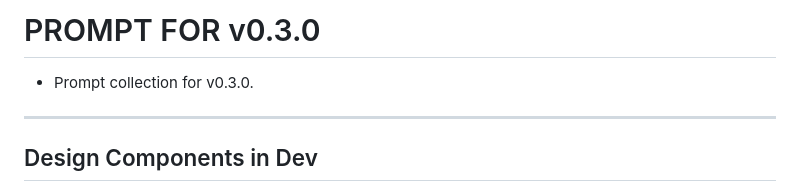
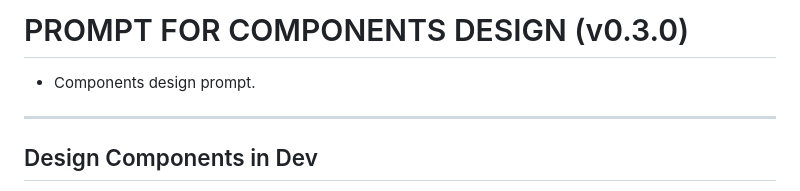
Before and after one commit to freshOffTheBot/based-translator, a Markdown page: app-changes/v0.3.0/01. prompt for components design.md, the part around the change. GitHub-like rendering.

Commit message:
Update the prompt for components design

```diff
--- a/app-changes/v0.3.0/01. prompt for components design.md
+++ b/app-changes/v0.3.0/01. prompt for components design.md
@@ -1,6 +1,6 @@
 
-# PROMPT FOR v0.3.0
-- Prompt collection for v0.3.0.
+# PROMPT FOR COMPONENTS DESIGN (v0.3.0)
+- Components design prompt.
 
 
 
```
